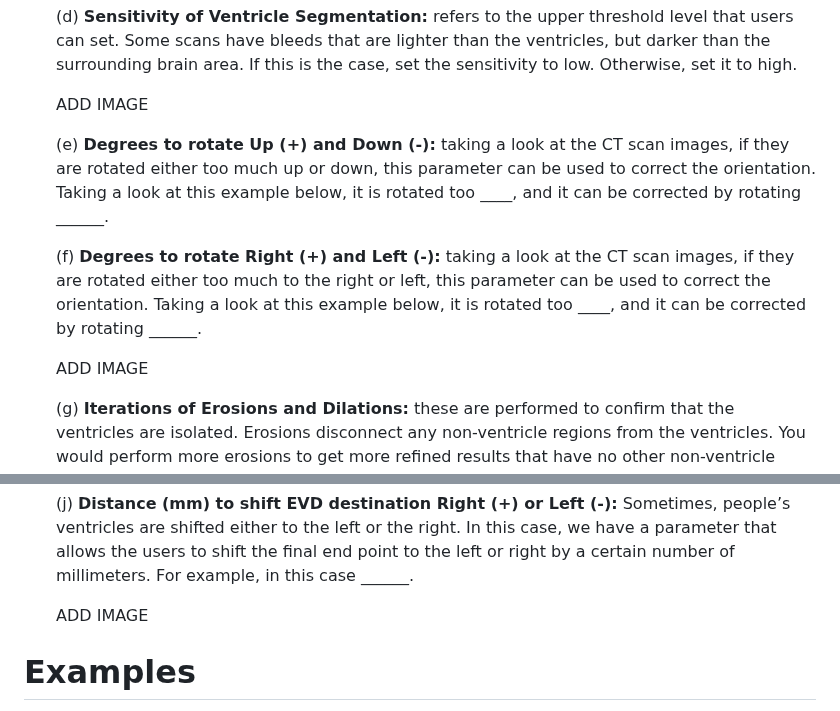
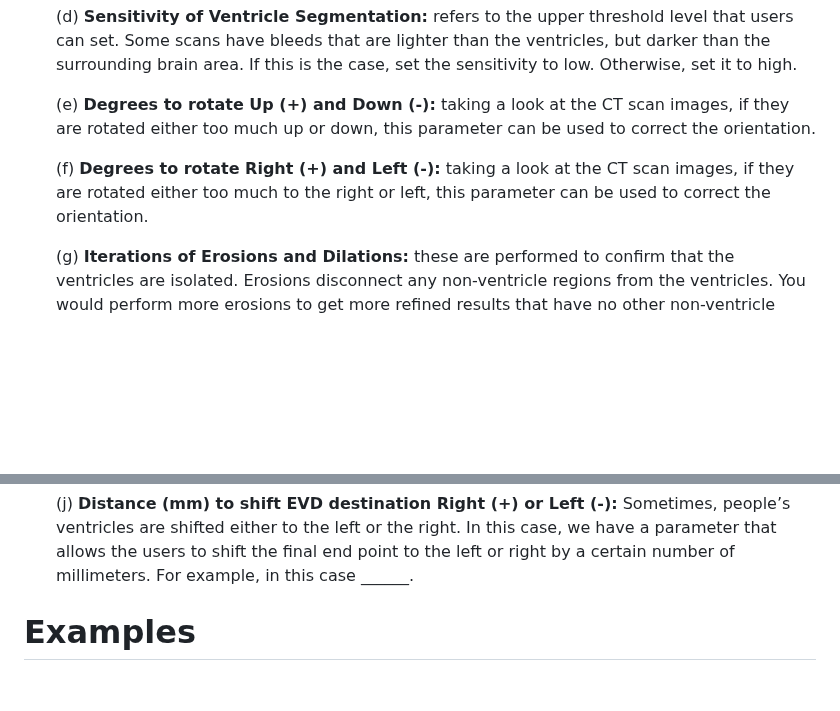
Before and after one commit to AREVD/AREVD, a Markdown page: README.md, 2 parts joined by grey strips. Drawn GitHub-style; blank space fills up the shorter version.

```diff
--- a/README.md
+++ b/README.md
@@ -44,13 +44,9 @@ Running the GUI involves filling in a set of parameters.
 
 	(d) **Sensitivity of Ventricle Segmentation:** refers to the upper threshold level that users can set. Some scans have bleeds that are lighter than the ventricles, but darker than the surrounding brain area. If this is the case, set the sensitivity to low. Otherwise, set it to high.
 
-	ADD IMAGE
+	(e) **Degrees to rotate Up (+) and Down (-):** taking a look at the CT scan images, if they are rotated either too much up or down, this parameter can be used to correct the orientation.
 
-	(e) **Degrees to rotate Up (+) and Down (-):** taking a look at the CT scan images, if they are rotated either too much up or down, this parameter can be used to correct the orientation. Taking a look at this example below, it is rotated too ____, and it can be corrected by rotating ______.
-
-	(f) **Degrees to rotate Right (+) and Left (-):** taking a look at the CT scan images, if they are rotated either too much to the right or left, this parameter can be used to correct the orientation. Taking a look at this example below, it is rotated too ____, and it can be corrected by rotating ______.
-
-	ADD IMAGE
+	(f) **Degrees to rotate Right (+) and Left (-):** taking a look at the CT scan images, if they are rotated either too much to the right or left, this parameter can be used to correct the orientation.
 
 	(g) **Iterations of Erosions and Dilations:** these are performed to confirm that the ventricles are isolated. Erosions disconnect any non-ventricle regions from the ventricles. You would perform more erosions to get more refined results that have no other non-ventricle regions connecting to the ventricles. Because the ventricles shrink slightly when erosion is performed, we use dilation to get them back to their normal size. We erode and dilate the same number of times. Too much erosion and dilation could be a problem because you can erode important parts of the ventricles.
 
@@ -62,8 +58,6 @@ Running the GUI involves filling in a set of parameters.
 	(i) **EVD Side:** this parameter determines if you want the EVD to come in from the right side or the left side. Usually, the EVD will come in from the right, unless there are obstructions of some sort in which the EVD will come in from the left.
 
 	(j) **Distance (mm) to shift EVD destination Right (+) or Left (-):** Sometimes, people’s ventricles are shifted either to the left or the right. In this case, we have a parameter that allows the users to shift the final end point to the left or right by a certain number of millimeters. For example, in this case ______.
-
-	ADD IMAGE
 
 
 # Examples
```
Also changed, not shown: other parts of README.md (+0 -2 lines).
